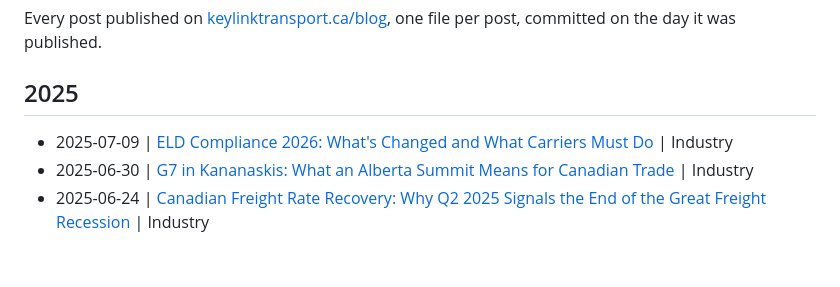
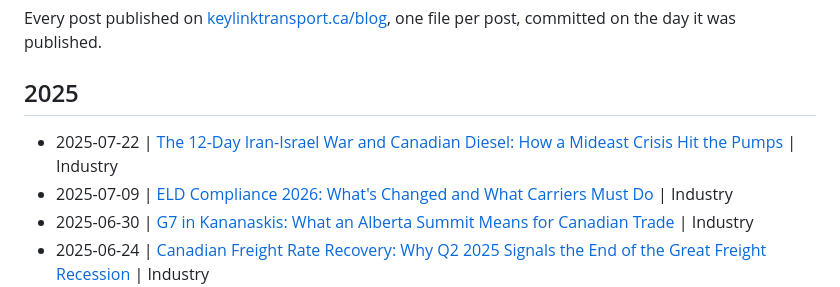
Before and after one commit to KeylinkTransportLtd/keylink-website, a Markdown page: blogs/README.md, the part around the change. Rendered like a GitHub page; blank space fills up the shorter version.

```diff
--- a/blogs/README.md
+++ b/blogs/README.md
@@ -5,6 +5,7 @@ Every post published on [keylinktransport.ca/blog](https://www.keylinktransport.
 
 ## 2025
 
+- 2025-07-22 | [The 12-Day Iran-Israel War and Canadian Diesel: How a Mideast Crisis Hit the Pumps](2025-07-22-iran-israel-war-canadian-diesel-july-2025.md) | Industry
 - 2025-07-09 | [ELD Compliance 2026: What's Changed and What Carriers Must Do](2025-07-09-eld-compliance-2026.md) | Industry
 - 2025-06-30 | [G7 in Kananaskis: What an Alberta Summit Means for Canadian Trade](2025-06-30-g7-kananaskis-canadian-trade-summit-june-2025.md) | Industry
 - 2025-06-24 | [Canadian Freight Rate Recovery: Why Q2 2025 Signals the End of the Great Freight Recession](2025-06-24-freight-rate-recovery-q2-2025.md) | Industry
```
Also changed, not shown: blogs/2025-07-22-iran-israel-war-canadian-diesel-july-2025.md (added, +10 -0 lines).
